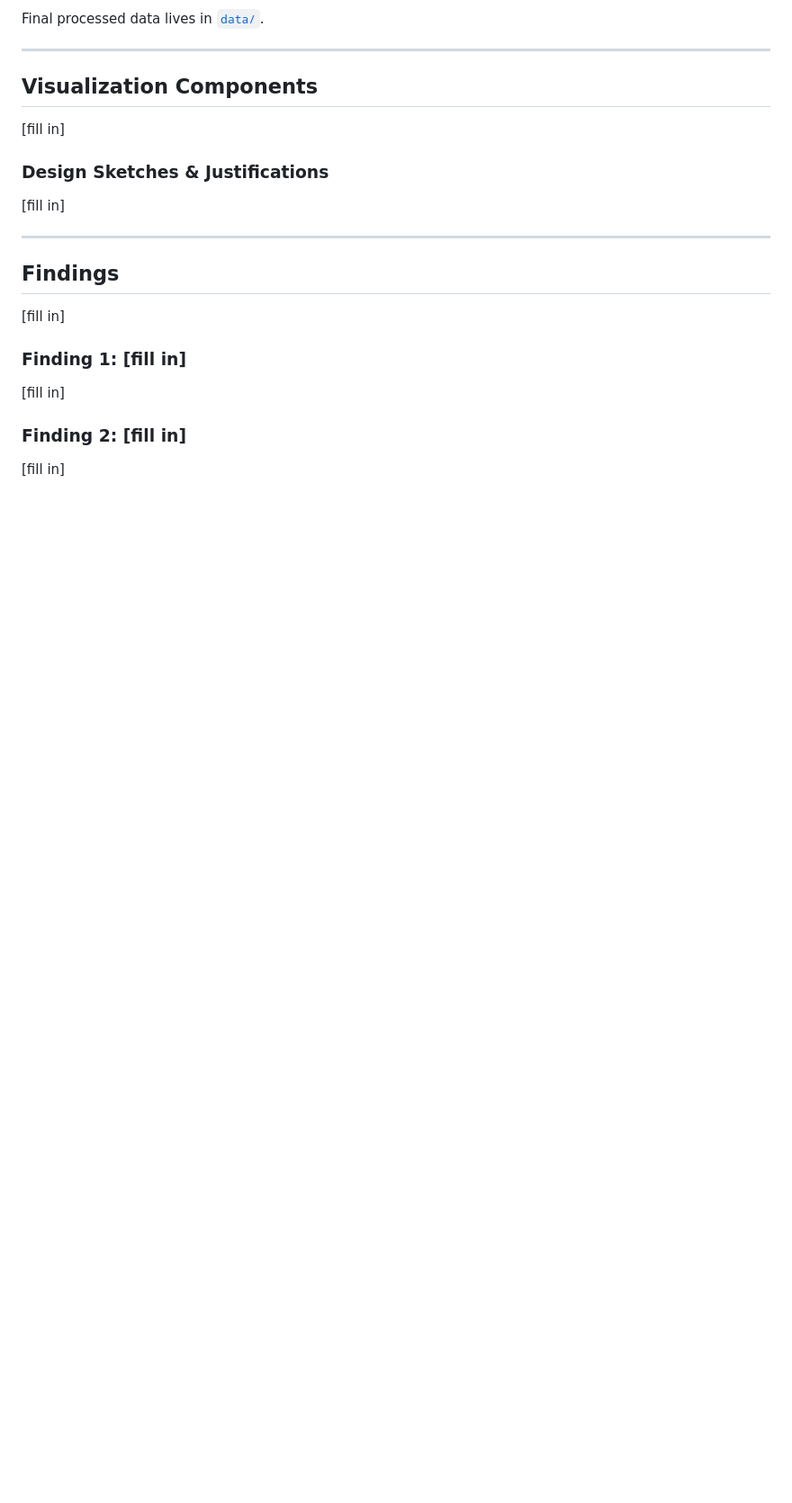
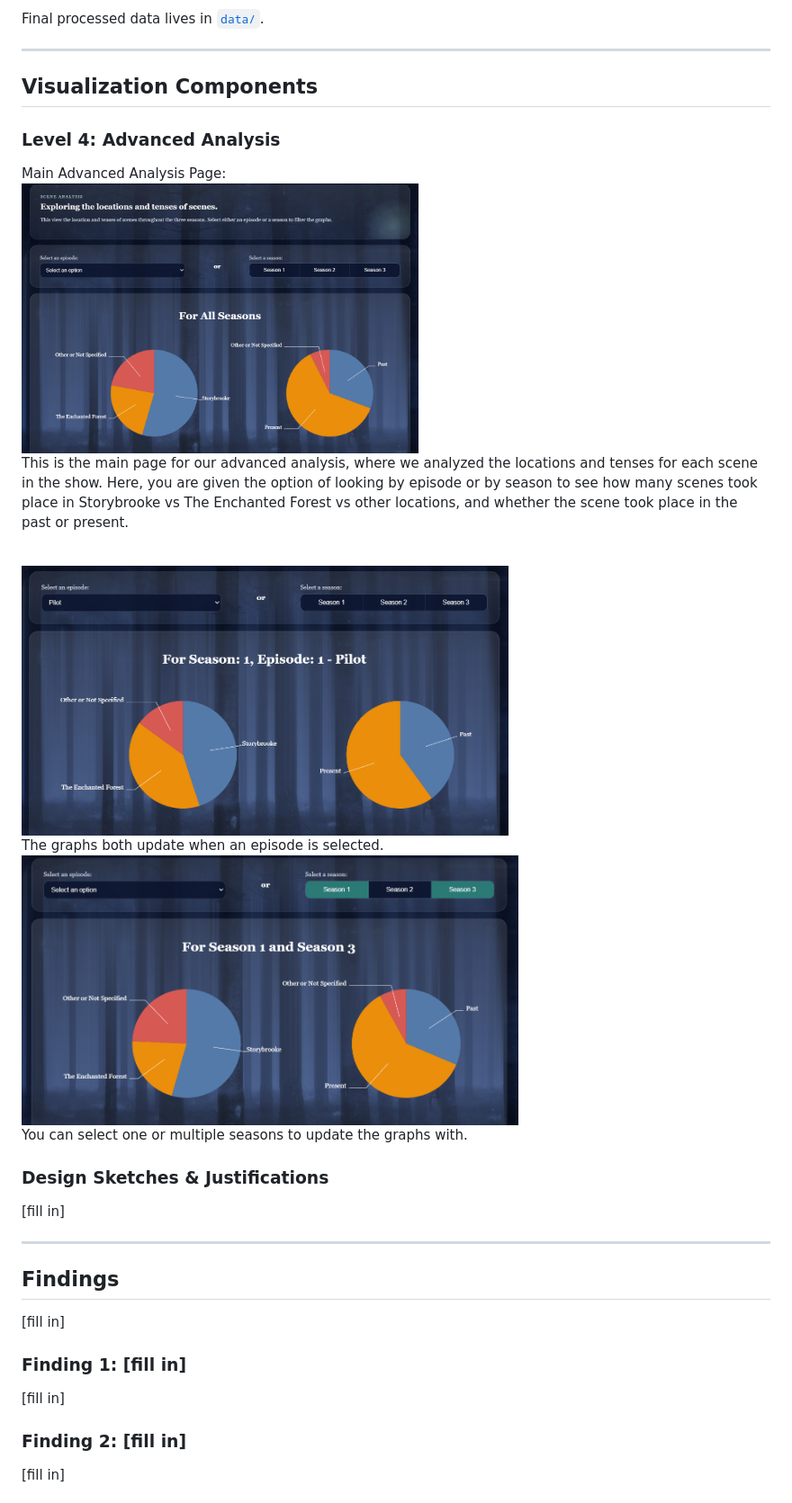
Before and after one commit to kellannd/tv-time, a Markdown page: README.md, the part around one of its changes. Shown at 90% size. Drawn GitHub-style; pictures changed too: images/screenshots/l4-ep.png (added), images/screenshots/l4-main-page.png (added), images/screenshots/l4-season.png (added); blank space fills up the shorter version.

Commit message:
added screenshots for l4

```diff
--- a/README.md
+++ b/README.md
@@ -42,7 +42,22 @@ Final processed data lives in [`data/`](data/).
 
 ## Visualization Components
 
-[fill in]
+### Level 4: Advanced Analysis
+Main Advanced Analysis Page:
+<br>
+<img src="images/screenshots/l4-main-page.png" height="300">
+<br>
+This is the main page for our advanced analysis, where we analyzed the locations and tenses for each scene in the show. Here, you are given the option of looking by episode or by season to see how many scenes took place in Storybrooke vs The Enchanted Forest vs other locations, and whether the scene took place in the past or present.
+
+<br>
+<img src="images/screenshots/l4-ep.png" height="300">
+<br>
+The graphs both update when an episode is selected.
+
+<br>
+<img src="images/screenshots/l4-season.png" height="300">
+<br>
+You can select one or multiple seasons to update the graphs with.
 
 ### Design Sketches & Justifications
 
```
Also changed, not shown: other parts of README.md (+2 -2 lines), 1 other file.
